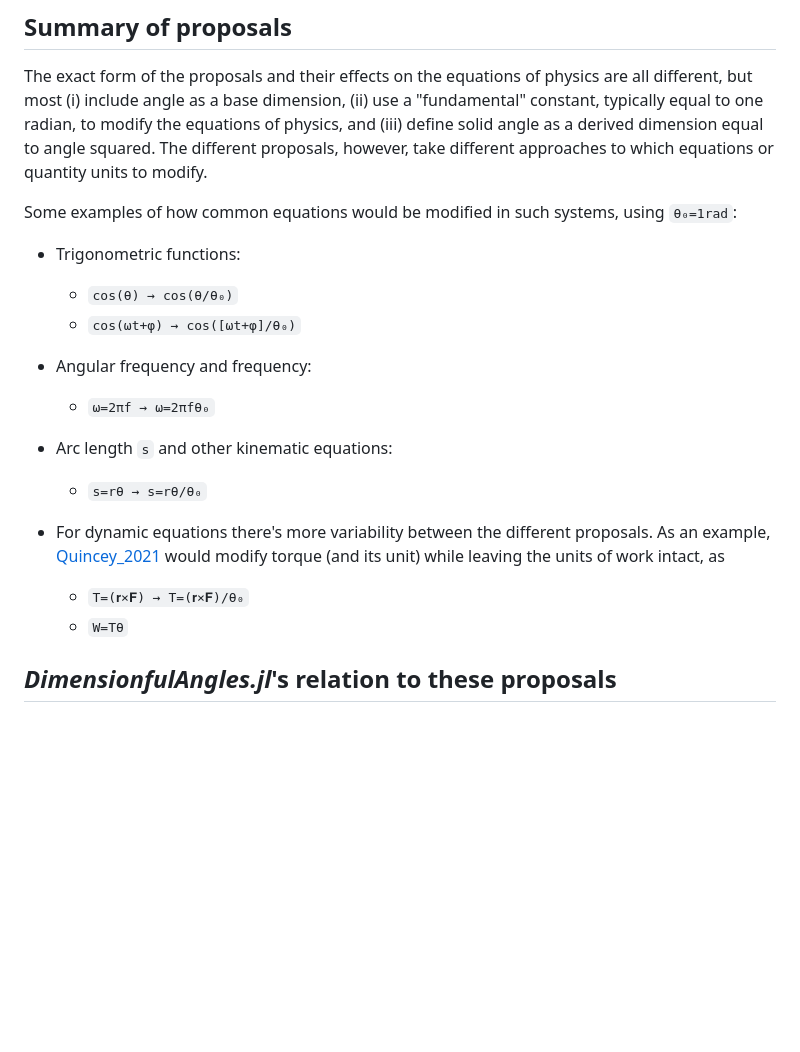
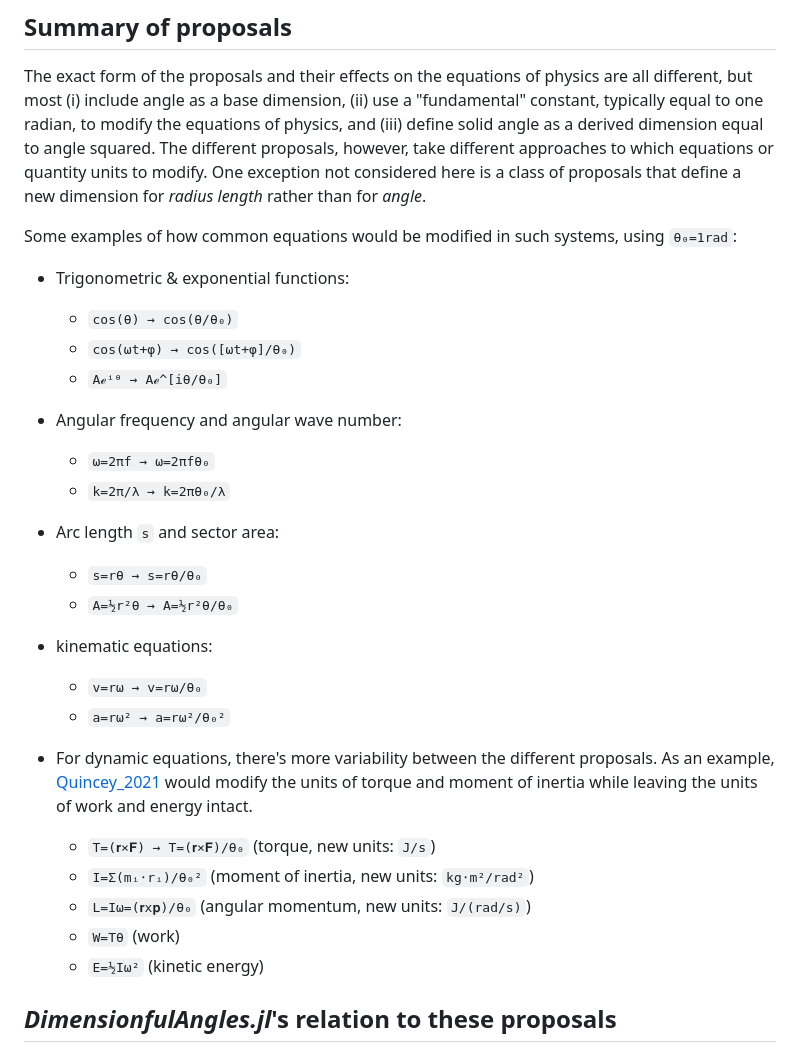
Before and after one commit to cmichelenstrofer/DimensionfulAngles.jl, a Markdown page: docs/src/proposed.md, the part around the change. Rendered like a GitHub page; blank space fills up the shorter version.

Commit message:
improve documentation (#38)

```diff
--- a/docs/src/proposed.md
+++ b/docs/src/proposed.md
@@ -11,25 +11,39 @@ constant, typically equal to one radian, to modify the equations of physics, and
 define solid angle as a derived dimension equal to angle squared.
 The different proposals, however, take different approaches to which equations or
 quantity units to modify.
+One exception not considered here is a class of proposals that define a new dimension for *radius length* rather than for *angle*.
 
 Some examples of how common equations would be modified in such systems, using ``θ₀=1rad``:
 
-  - Trigonometric functions:
+  - Trigonometric & exponential functions:
 
       + ``cos(θ) → cos(θ/θ₀)``
       + ``cos(ωt+φ) → cos([ωt+φ]/θ₀)``
+      + ``Aℯⁱᶿ → Aℯ^[iθ/θ₀]``
 
-  - Angular frequency and frequency:
+  - Angular frequency and angular wave number:
 
       + ``ω=2πf → ω=2πfθ₀``
-  - Arc length ``s`` and other kinematic equations:
+      + ``k=2π/λ → k=2πθ₀/λ``
+
+  - Arc length ``s`` and sector area:
 
       + ``s=rθ → s=rθ/θ₀``
-  - For dynamic equations there's more variability between the different proposals.
-    As an example, [Quincey_2021](@cite) would modify torque (and its unit) while leaving the units of work intact, as
+      + ``A=½r²θ → A=½r²θ/θ₀``
 
-      + ``T=(𝐫×𝐅) → T=(𝐫×𝐅)/θ₀``
-      + ``W=Tθ``
+  - kinematic equations:
+
+      + ``v=rω → v=rω/θ₀``
+      + ``a=rω² → a=rω²/θ₀²``
+
+  - For dynamic equations, there's more variability between the different proposals.
+    As an example, [Quincey_2021](@cite) would modify the units of torque and moment of inertia while leaving the units of work and energy intact.
+
+      + ``T=(𝐫×𝐅) → T=(𝐫×𝐅)/θ₀`` (torque, new units: ``J/s``)
+      + ``I=Σ(mᵢ⋅rᵢ)/θ₀²`` (moment of inertia, new units: ``kg⋅m²/rad²``)
+      + ``L=Iω=(𝐫x𝐩)/θ₀`` (angular momentum, new units: ``J/(rad/s)``)
+      + ``W=Tθ`` (work)
+      + ``E=½Iω²`` (kinetic energy)
 
 ## *DimensionfulAngles.jl*'s relation to these proposals
 
```
